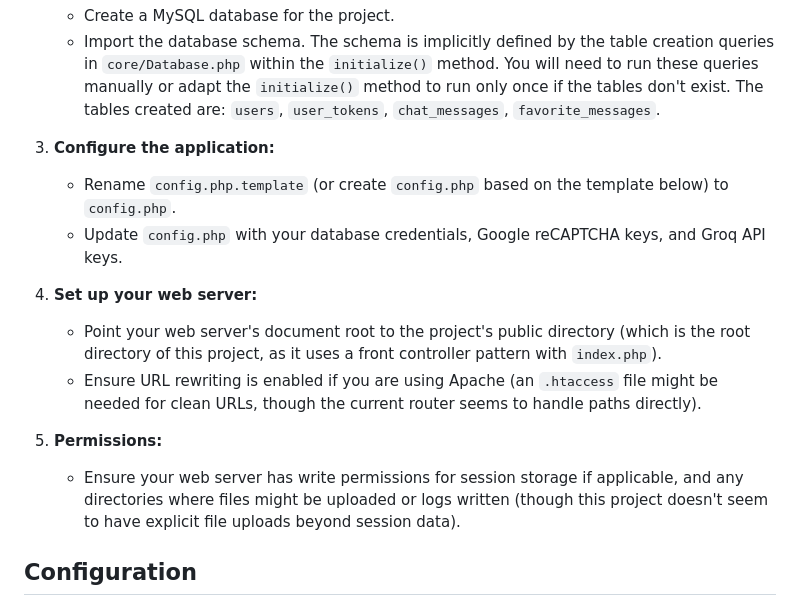
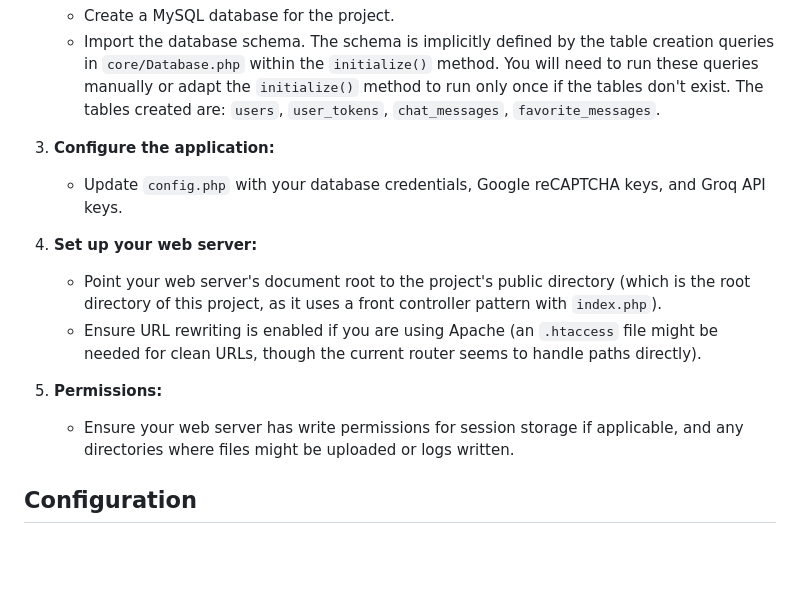
Before and after one commit to mustafacangoktas/boostmindai-web, a Markdown page: README.md, the part around the change. Drawn GitHub-style; blank space fills up the shorter version.

```diff
--- a/README.md
+++ b/README.md
@@ -120,7 +120,6 @@ To get a local copy up and running, follow these simple steps.
       `favorite_messages`.
 
 3. **Configure the application:**
-    * Rename `config.php.template` (or create `config.php` based on the template below) to `config.php`.
     * Update `config.php` with your database credentials, Google reCAPTCHA keys, and Groq API keys.
 
 4. **Set up your web server:**
@@ -131,8 +130,7 @@ To get a local copy up and running, follow these simple steps.
 
 5. **Permissions:**
     * Ensure your web server has write permissions for session storage if applicable, and any directories where files
-      might be uploaded or logs written (though this project doesn't seem to have explicit file uploads beyond session
-      data).
+      might be uploaded or logs written.
 
 ## Configuration
 
```
